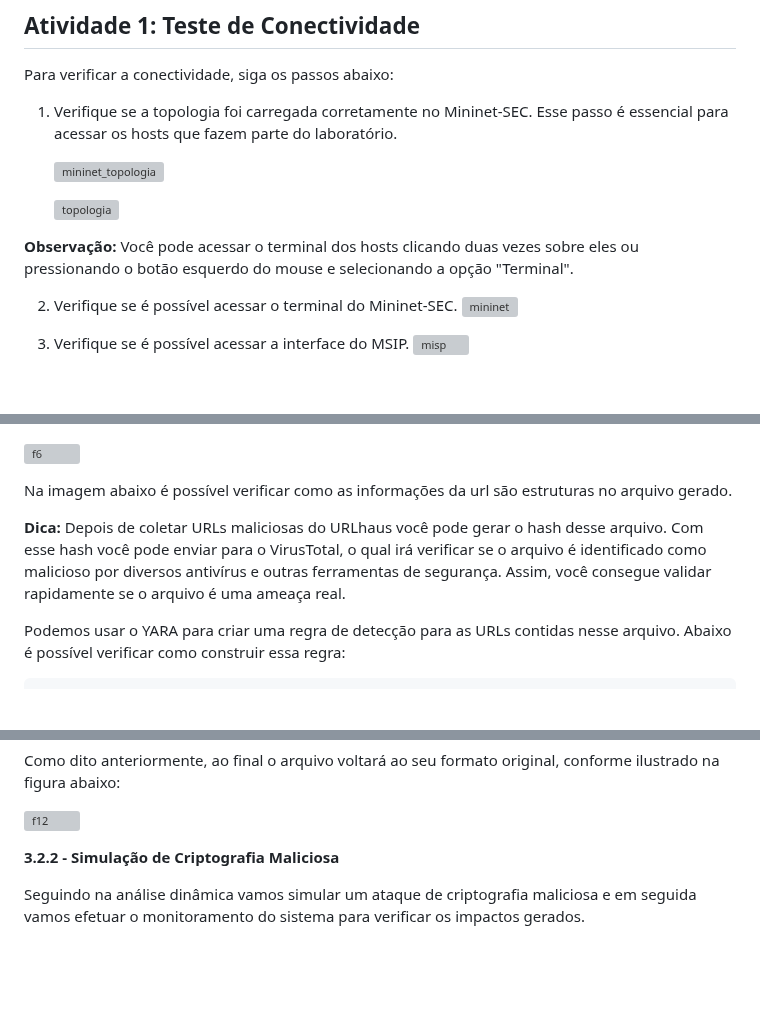
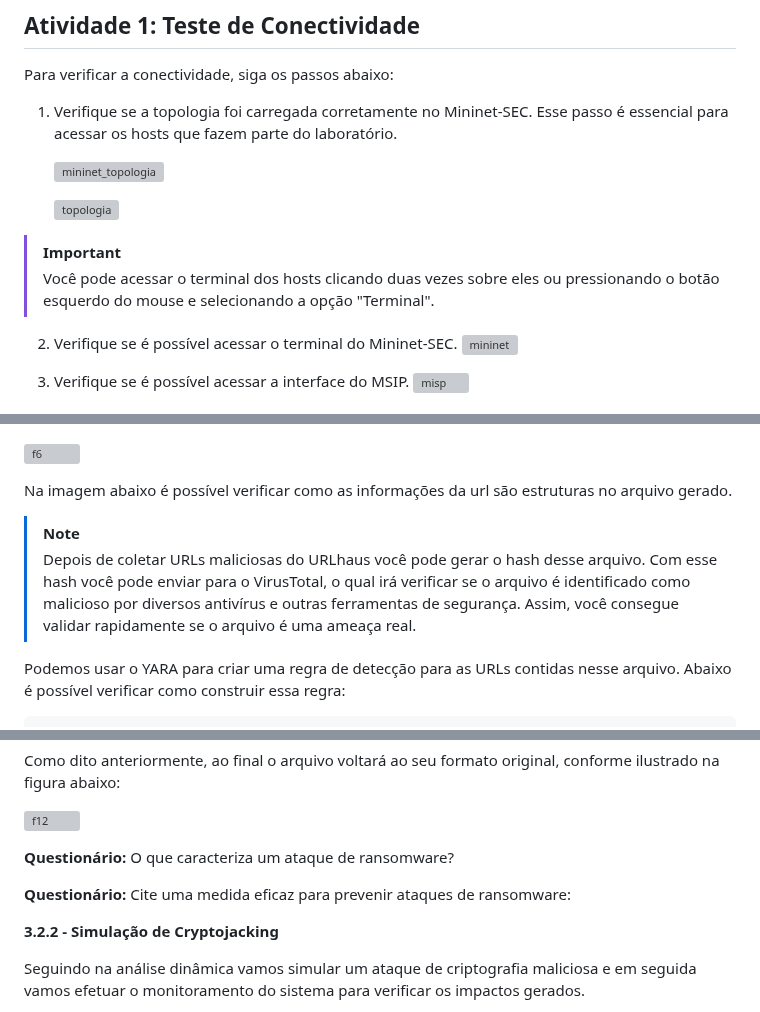
Before and after one commit to hackinsdn/labs, a Markdown page: lab03-analise-malware/README.md, 3 parts joined by grey strips. Rendered like a GitHub page; blank space fills up the shorter version; grey boxes are pictures that could not be loaded.

```diff
--- a/lab03-analise-malware/README.md
+++ b/lab03-analise-malware/README.md
@@ -12,7 +12,11 @@ Para verificar a conectividade, siga os passos abaixo:
 
    ![topologia](https://github.com/Raquel-Santos/labs/blob/main/lab03-analise-malware/images/lab_malware.PNG?raw=true)
 
-**Observação:** Você pode acessar o terminal dos hosts clicando duas vezes sobre eles ou pressionando o botão esquerdo do mouse e selecionando a opção "Terminal".
+
+
+> [!IMPORTANT]
+> Você pode acessar o terminal dos hosts clicando duas vezes sobre eles ou pressionando o botão esquerdo do mouse e selecionando a opção "Terminal".
+
 
 2. Verifique se é possível acessar o terminal do Mininet-SEC.
     ![mininet](https://github.com/Raquel-Santos/labs/blob/main/lab03-analise-malware/images/mininet.png?raw=true)
@@ -131,7 +138,8 @@ curl 'https://urlhaus-api.abuse.ch/v1/urls/recent/' -o  urls_maliciosas_recente.
 
 Na imagem abaixo é possível verificar como as informações da url são estruturas no arquivo gerado.
 
-**Dica:** Depois de coletar URLs maliciosas do URLhaus você pode gerar o hash desse arquivo. Com esse hash você pode enviar para o VirusTotal, o qual irá verificar se o arquivo é identificado como malicioso por diversos antivírus e outras ferramentas de segurança. Assim, você consegue validar rapidamente se o arquivo é uma ameaça real.
+> [!NOTE]
+>  Depois de coletar URLs maliciosas do URLhaus você pode gerar o hash desse arquivo. Com esse hash você pode enviar para o VirusTotal, o qual irá verificar se o arquivo é identificado como malicioso por diversos antivírus e outras ferramentas de segurança. Assim, você consegue validar rapidamente se o arquivo é uma ameaça real.
 
 Podemos usar o YARA para criar uma regra de detecção para as URLs contidas nesse arquivo. Abaixo é possível verificar como construir essa regra:
 
@@ -265,7 +274,12 @@ Como dito anteriormente, ao final o arquivo voltará ao seu formato original, co
 
 ![f12](https://github.com/user-attachments/assets/ab5888d6-16a4-43df-8139-dc3ed0b48df1)
 
-**3.2.2 -  Simulação de Criptografia Maliciosa**
+**Questionário:** O que caracteriza um ataque de ransomware?
+
+**Questionário:** Cite uma medida eficaz para prevenir ataques de ransomware:
+
+
+**3.2.2 -  Simulação de Cryptojacking**
 
 Seguindo na análise dinâmica vamos simular um ataque de criptografia maliciosa e em seguida vamos efetuar o monitoramento do sistema para verificar os impactos gerados.
 
```
Also changed, not shown: other parts of lab03-analise-malware/README.md (+11 -2 lines).
